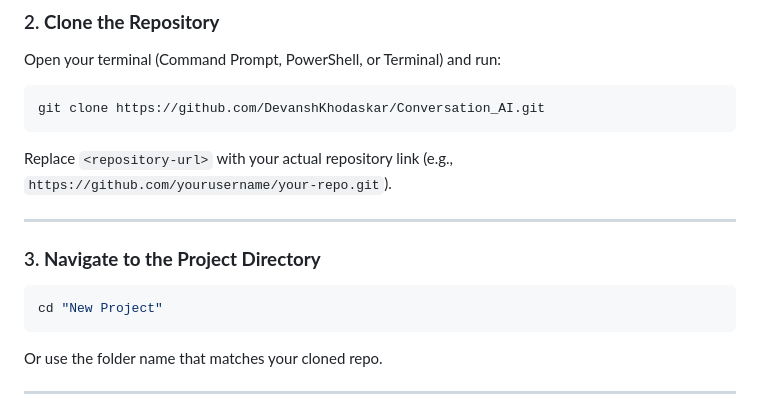
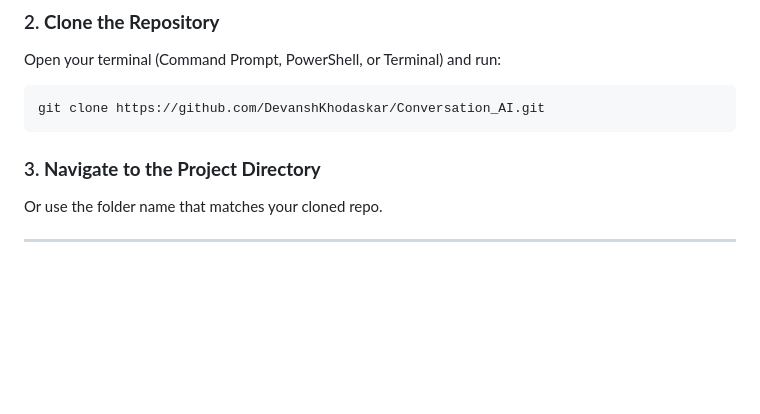
Before and after one commit to DevanshKhodaskar/Conversation_AI, a Markdown page: README.md, the part around one of its changes. GitHub-like rendering; blank space fills up the shorter version.

````diff
--- a/README.md
+++ b/README.md
@@ -79,14 +79,10 @@ Open your terminal (Command Prompt, PowerShell, or Terminal) and run:
 ```bash
 git clone https://github.com/DevanshKhodaskar/Conversation_AI.git
 ```
-Replace `<repository-url>` with your actual repository link (e.g., `https://github.com/yourusername/your-repo.git`).
 
----
 
 ### 3. **Navigate to the Project Directory**
-```bash
-cd "New Project"
-```
+
 Or use the folder name that matches your cloned repo.
 
 ---
````
Also changed, not shown: other parts of README.md (+1 -1 lines).
